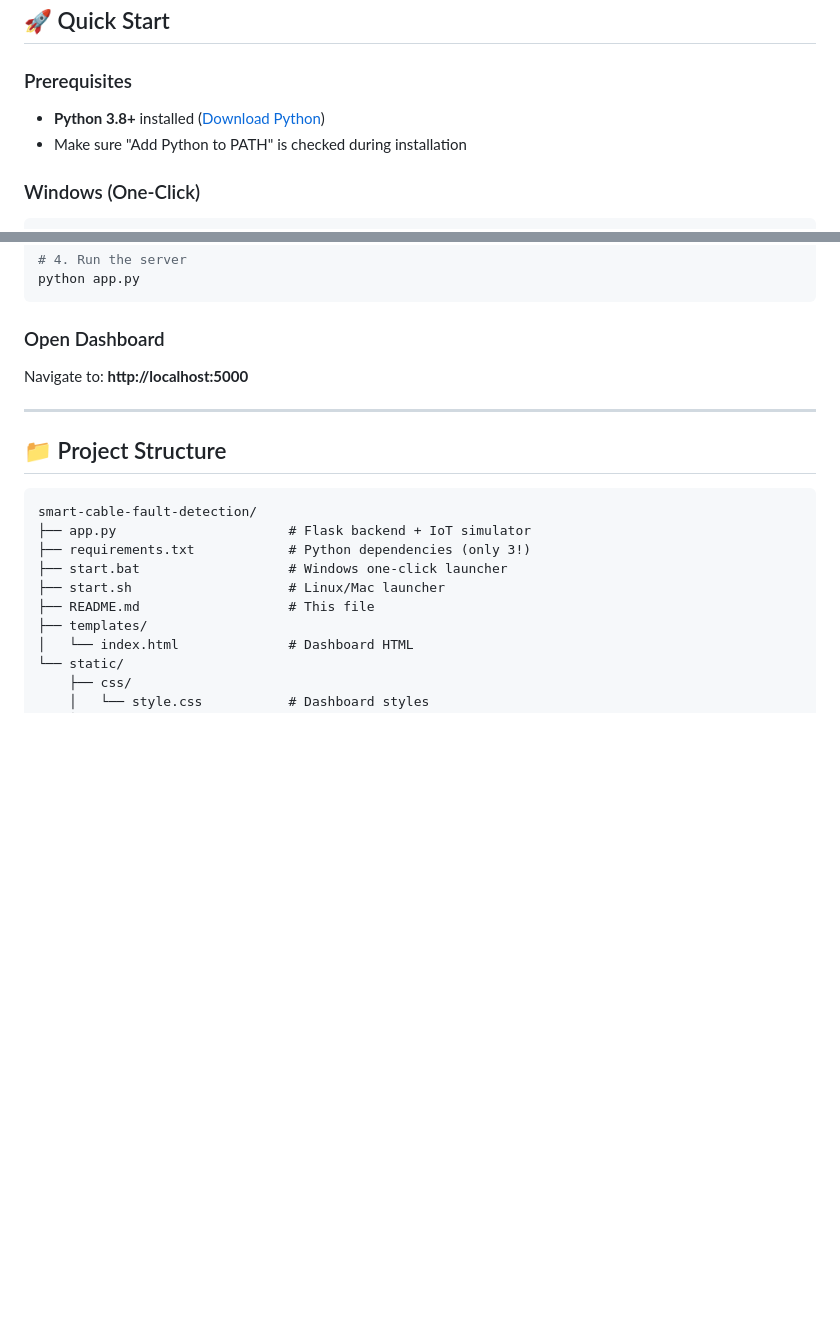
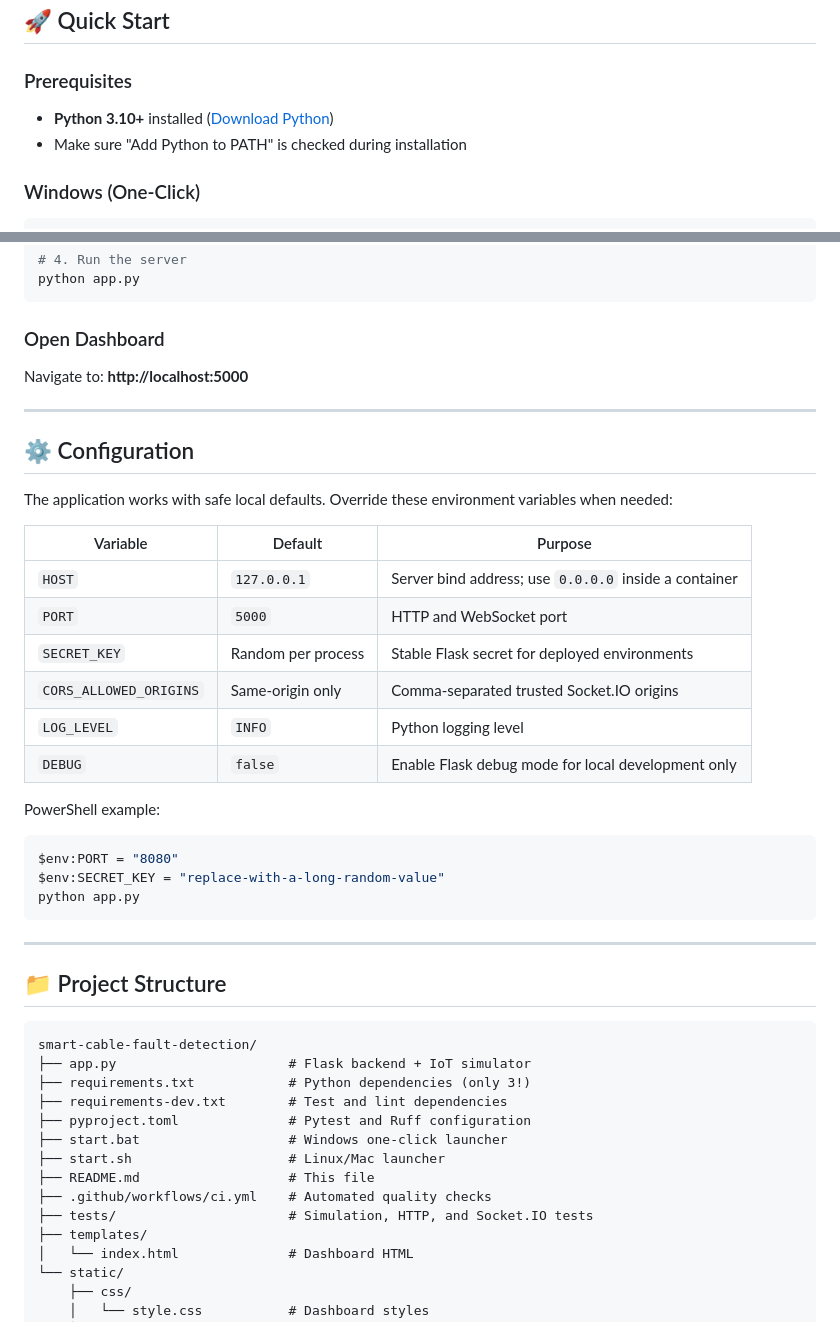
Before and after one commit to Aman10n/Smart-Fault-Detection-in-Underground-Cables-Using-IoT, a Markdown page: README.md, 2 parts joined by grey strips. Drawn GitHub-style; blank space fills up the shorter version.

````diff
--- a/README.md
+++ b/README.md
@@ -70,7 +72,7 @@ This project simulates an IoT-based system for detecting and locating faults in
 ## 🚀 Quick Start
 
 ### Prerequisites
-- **Python 3.8+** installed ([Download Python](https://www.python.org/downloads/))
+- **Python 3.10+** installed ([Download Python](https://www.python.org/downloads/))
 - Make sure "Add Python to PATH" is checked during installation
 
 ### Windows (One-Click)
@@ -104,15 +106,42 @@ Navigate to: **http://localhost:5000**
 
 ---
 
+## ⚙️ Configuration
+
+The application works with safe local defaults. Override these environment variables when needed:
+
+| Variable | Default | Purpose |
+|----------|---------|---------|
+| `HOST` | `127.0.0.1` | Server bind address; use `0.0.0.0` inside a container |
+| `PORT` | `5000` | HTTP and WebSocket port |
+| `SECRET_KEY` | Random per process | Stable Flask secret for deployed environments |
+| `CORS_ALLOWED_ORIGINS` | Same-origin only | Comma-separated trusted Socket.IO origins |
+| `LOG_LEVEL` | `INFO` | Python logging level |
+| `DEBUG` | `false` | Enable Flask debug mode for local development only |
+
+PowerShell example:
+
+```powershell
+$env:PORT = "8080"
+$env:SECRET_KEY = "replace-with-a-long-random-value"
+python app.py
+```
+
+---
+
 ## 📁 Project Structure
 
 ```
 smart-cable-fault-detection/
 ├── app.py                      # Flask backend + IoT simulator
 ├── requirements.txt            # Python dependencies (only 3!)
+├── requirements-dev.txt        # Test and lint dependencies
+├── pyproject.toml              # Pytest and Ruff configuration
 ├── start.bat                   # Windows one-click launcher
 ├── start.sh                    # Linux/Mac launcher
 ├── README.md                   # This file
+├── .github/workflows/ci.yml    # Automated quality checks
+├── tests/                      # Simulation, HTTP, and Socket.IO tests
 ├── templates/
 │   └── index.html              # Dashboard HTML
 └── static/
````
Also changed, not shown: other parts of README.md (+31 -0 lines).
